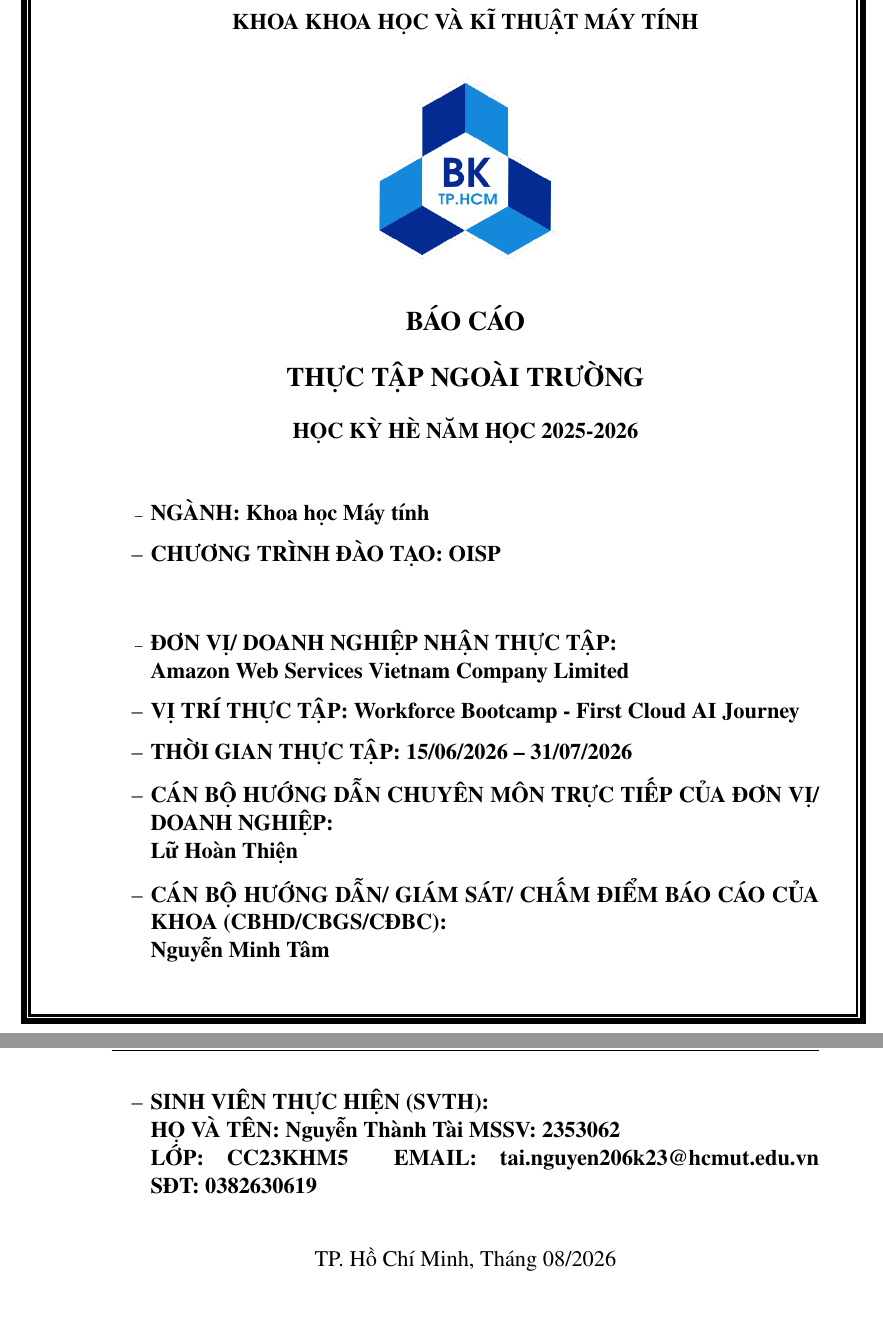
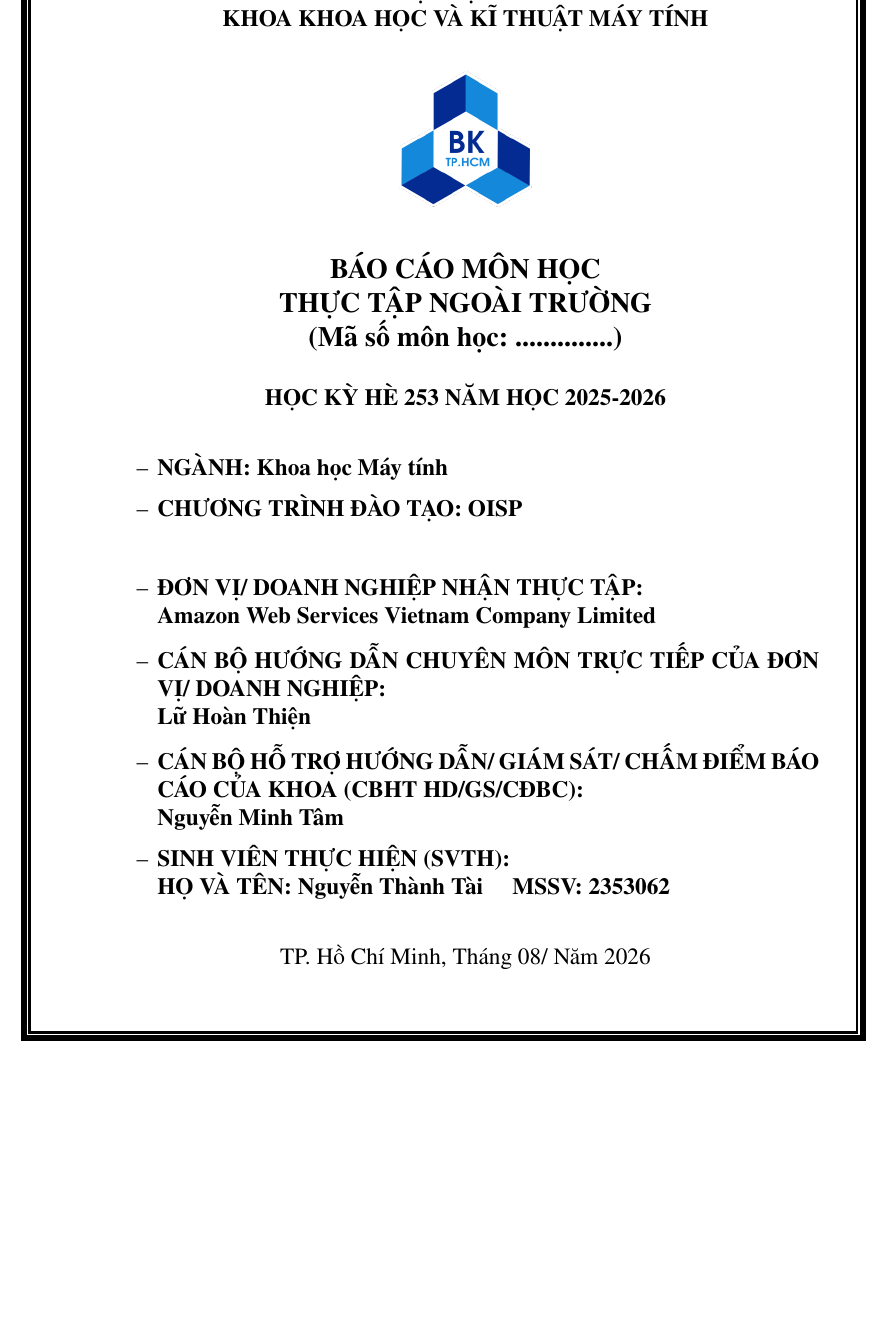
Before and after one commit to N2T-vn/N2T-vn.github.io, a LaTeX document (report/main.tex): two parts of pages 1 and 2 of 22 before the commit and part of page 1 of 22 after it, the two joined at a grey line, cut so that both start at the same text, the shorter picture padded with empty space. Compiled offline with pdfLaTeX.

Commit message:
Match official HCMUT cover page template: exact layout, font sizes, and 12pt body text

```diff
--- a/report/main.tex
+++ b/report/main.tex
@@ -1,4 +1,4 @@
-\documentclass[a4paper]{article}
+\documentclass[a4paper,12pt]{article}
 \usepackage{vntex}
 \usepackage{mathptmx}[ptm]
 \usepackage{a4wide,amssymb,epsfig,latexsym,array,hhline,fancyhdr}
@@ -138,48 +135,60 @@ captionpos=b,
-\vspace{0.2cm}
-\Large \textbf{KHOA KHOA HỌC VÀ KĨ THUẬT MÁY TÍNH}
+\fontsize{15}{18}\selectfont
+\textbf{ĐẠI HỌC QUỐC GIA THÀNH PHỐ HỒ CHÍ MINH} \\
+\textbf{TRƯỜNG ĐẠI HỌC BÁCH KHOA} \\
+\textbf{KHOA KHOA HỌC VÀ KĨ THUẬT MÁY TÍNH}
 \end{center}
 
-\vspace{0.3cm}
-
-\begin{figure}[h!]
-\begin{center}
-\includegraphics[width=4cm]{Images/hcmut.png}
-\end{center}
-\end{figure}
+\vspace{0.4cm}
 
 \begin{center}
-\begin{tabular}{c}
-\multicolumn{1}{c}{\textbf{{\LARGE BÁO CÁO}}}\\
-\\{\textbf{{\LARGE THỰC TẬP NGOÀI TRƯỜNG}}}
-\\
-\\
-\textbf{\Large HỌC KỲ HÈ NĂM HỌC 2025-2026} \\
-\end{tabular}
+\includegraphics[width=3cm]{Images/hcmut.png}
 \end{center}
+
+\vspace{0.4cm}
+
+\begin{center}
+\fontsize{18}{22}\selectfont
+\textbf{BÁO CÁO MÔN HỌC}\\
+\textbf{THỰC TẬP NGOÀI TRƯỜNG}\\
+\textbf{(Mã số môn học: ..............)}
+\end{center}
+
+\vspace{0.2cm}
+
+\begin{center}
+\fontsize{15}{18}\selectfont
+\textbf{HỌC KỲ HÈ 253 NĂM HỌC 2025-2026}
+\end{center}
+
 \vspace{0.5cm}
+
+\fontsize{15}{18}\selectfont
 \begin{itemize}
 \renewcommand\labelitemi{--}
-    \item \Large \textbf{NGÀNH: Khoa học Máy tính}
-    \item \Large \textbf{CHƯƠNG TRÌNH ĐÀO TẠO: OISP}
+    \item \textbf{NGÀNH: Khoa học Máy tính}
+    \item \textbf{CHƯƠNG TRÌNH ĐÀO TẠO: OISP}
 \end{itemize}
+
 \vspace{0.7cm}
+
+\fontsize{15}{18}\selectfont
 \begin{itemize}
 \renewcommand\labelitemi{--}
-    \item \Large \textbf{ĐƠN VỊ/ DOANH NGHIỆP NHẬN THỰC TẬP:}
-    \\ \Large \textbf{Amazon Web Services Vietnam Company Limited}
-    \item \Large \textbf{VỊ TRÍ THỰC TẬP: Workforce Bootcamp - First Cloud AI Journey}
-    \item \Large \textbf{THỜI GIAN THỰC TẬP: 15/06/2026 -- 31/07/2026}
-    \item \Large \textbf{CÁN BỘ HƯỚNG DẪN CHUYÊN MÔN TRỰC TIẾP CỦA ĐƠN VỊ/ DOANH NGHIỆP:}
-    \\ \Large \textbf{Lữ Hoàn Thiện}
-    \item \Large \textbf{CÁN BỘ HƯỚNG DẪN/ GIÁM SÁT/ CHẤM ĐIỂM BÁO CÁO CỦA KHOA (CBHD/CBGS/CĐBC):}
-    \\ \Large \textbf{Nguyễn Minh Tâm}
-    \item \Large \textbf{SINH VIÊN THỰC HIỆN (SVTH):}
-    \\ \Large \textbf{HỌ VÀ TÊN: Nguyễn Thành Tài} \textbf{MSSV: 2353062}
-    \\ \Large \textbf{LỚP: CC23KHM5} \quad \textbf{EMAIL: tai.nguyen206k23@hcmut.edu.vn} \quad \textbf{SĐT: 0382630619}
+    \item \textbf{ĐƠN VỊ/ DOANH NGHIỆP NHẬN THỰC TẬP:}
+    \\ \textbf{Amazon Web Services Vietnam Company Limited}
+    \item \textbf{CÁN BỘ HƯỚNG DẪN CHUYÊN MÔN TRỰC TIẾP CỦA ĐƠN VỊ/ DOANH NGHIỆP:}
+    \\ \textbf{Lữ Hoàn Thiện}
+    \item \textbf{CÁN BỘ HỖ TRỢ HƯỚNG DẪN/ GIÁM SÁT/ CHẤM ĐIỂM BÁO CÁO CỦA KHOA (CBHT HD/GS/CĐBC):}
+    \\ \textbf{Nguyễn Minh Tâm}
+    \item \textbf{SINH VIÊN THỰC HIỆN (SVTH):}
+    \\ \textbf{HỌ VÀ TÊN: Nguyễn Thành Tài} \quad \textbf{MSSV: 2353062}
 \end{itemize}
+
 \vspace{0.5cm}
+
 \begin{center}
-{\Large TP. Hồ Chí Minh, Tháng 08/2026}
+\fontsize{15}{18}\selectfont
+TP. Hồ Chí Minh, Tháng 08/ Năm 2026
 \end{center}
 \end{titlepage}
 
```
Also changed, not shown: report/main_en.tex (+2 -2 lines), report/main.tex (3 more changed lines).
